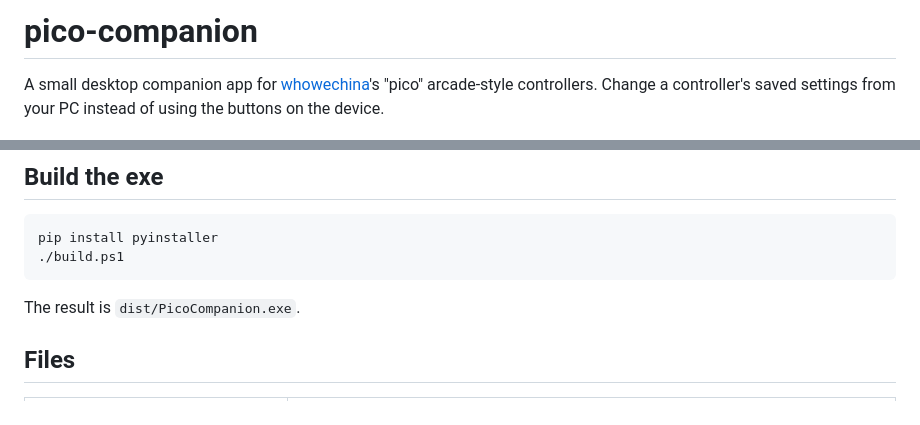
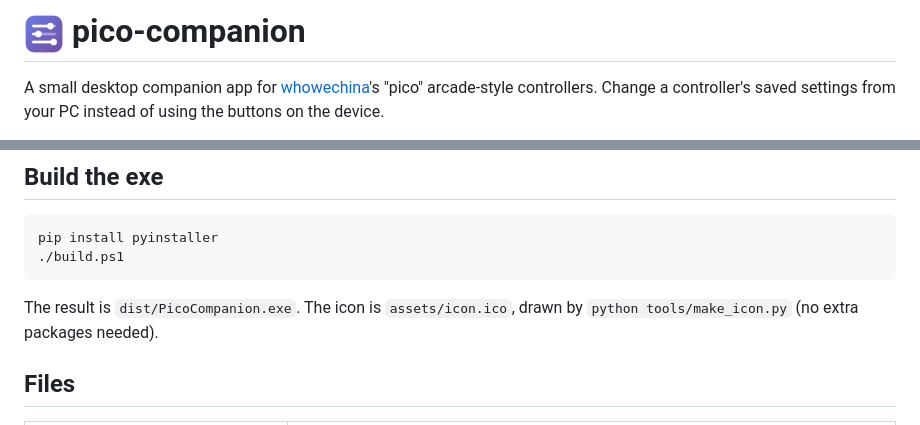
Before and after one commit to lainmaxxer/pico-companion, a Markdown page: README.md, 2 parts joined by grey strips. GitHub-like rendering; pictures changed too: assets/icon.png (added).

````diff
--- a/README.md
+++ b/README.md
@@ -1,4 +1,4 @@
-# pico-companion
+# <img src="assets/icon.png" alt="" width="40" align="top"> pico-companion
 
 A small desktop companion app for [whowechina](https://github.com/whowechina)'s "pico" arcade-style controllers.
 Change a controller's saved settings from your PC instead of using the buttons on the device.
@@ -84,7 +84,8 @@ pip install pyinstaller
 ./build.ps1
 ```
 
-The result is `dist/PicoCompanion.exe`.
+The result is `dist/PicoCompanion.exe`. The icon is `assets/icon.ico`, drawn by `python tools/make_icon.py` (no
+extra packages needed).
 
 ## Files
 
````
Also changed, not shown: 4 other files.
